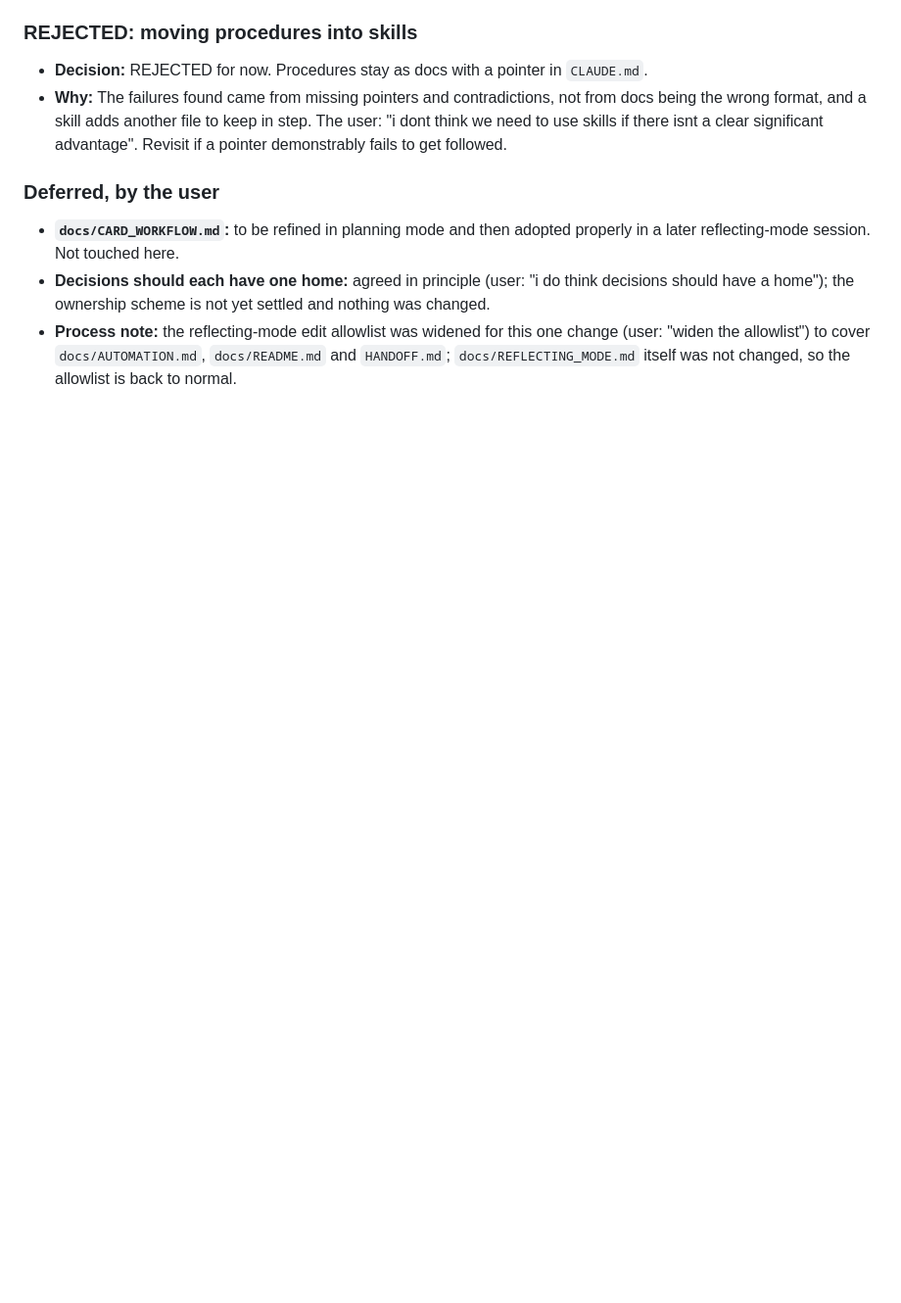
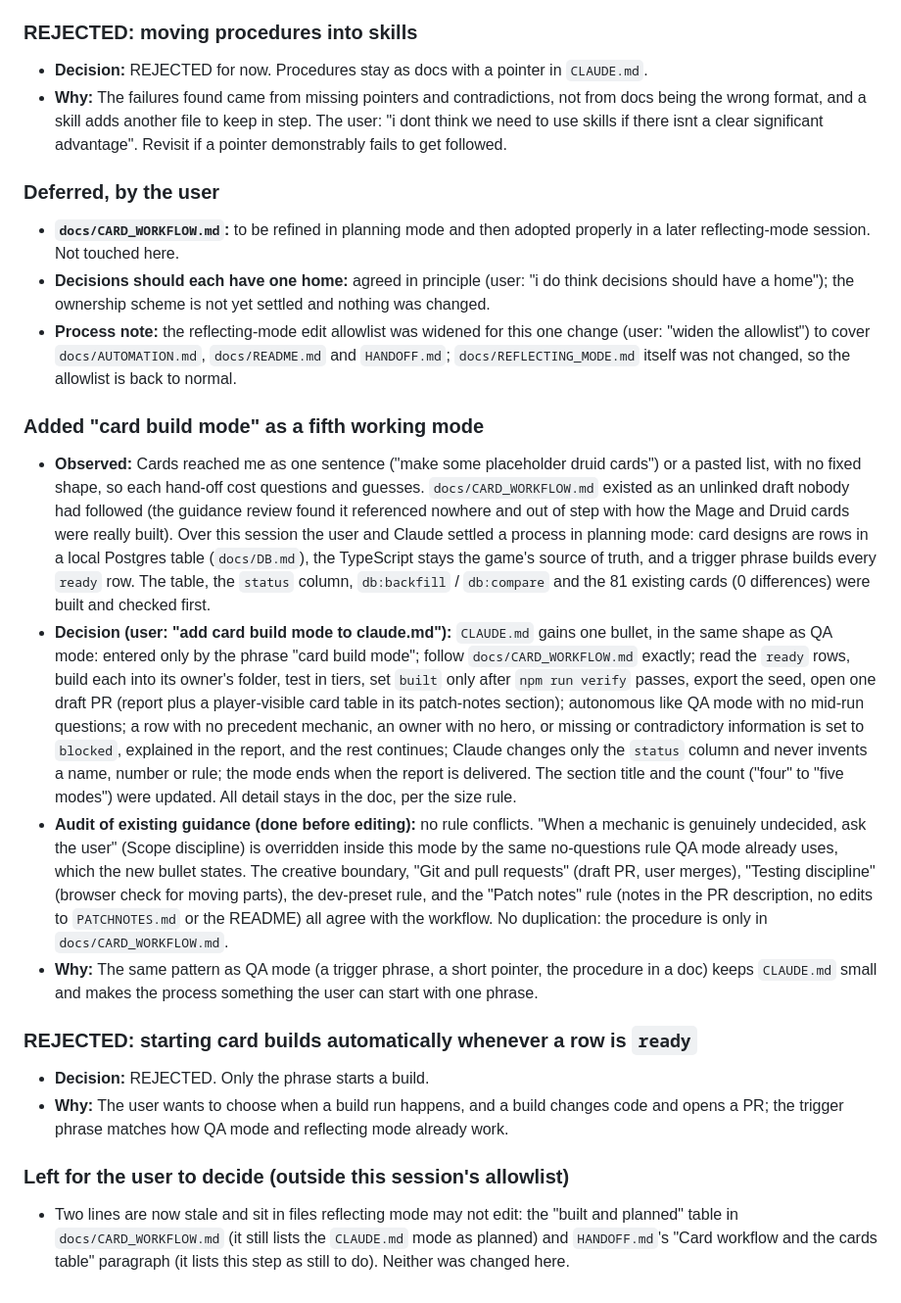
Before and after one commit to nxkgit/first-real-game, a Markdown page: REFLECTION_LOG.md, the part around the change. Shown at 98% size. Rendered like a GitHub page; blank space fills up the shorter version.

Commit message:
Add card build mode to CLAUDE.md and log the decision
Co-Authored-By: Claude Sonnet 5.5 <noreply@anthropic.com>

```diff
--- a/REFLECTION_LOG.md
+++ b/REFLECTION_LOG.md
@@ -82,3 +82,19 @@ Entry format: **Observed** / **Decision** (or **REJECTED**, with the reason) / *
 - **`docs/CARD_WORKFLOW.md`:** to be refined in planning mode and then adopted properly in a later reflecting-mode session. Not touched here.
 - **Decisions should each have one home:** agreed in principle (user: "i do think decisions should have a home"); the ownership scheme is not yet settled and nothing was changed.
 - **Process note:** the reflecting-mode edit allowlist was widened for this one change (user: "widen the allowlist") to cover `docs/AUTOMATION.md`, `docs/README.md` and `HANDOFF.md`; `docs/REFLECTING_MODE.md` itself was not changed, so the allowlist is back to normal.
+
+### Added "card build mode" as a fifth working mode
+
+- **Observed:** Cards reached me as one sentence ("make some placeholder druid cards") or a pasted list, with no fixed shape, so each hand-off cost questions and guesses. `docs/CARD_WORKFLOW.md` existed as an unlinked draft nobody had followed (the guidance review found it referenced nowhere and out of step with how the Mage and Druid cards were really built). Over this session the user and Claude settled a process in planning mode: card designs are rows in a local Postgres table (`docs/DB.md`), the TypeScript stays the game's source of truth, and a trigger phrase builds every `ready` row. The table, the `status` column, `db:backfill` / `db:compare` and the 81 existing cards (0 differences) were built and checked first.
+- **Decision (user: "add card build mode to claude.md"):** `CLAUDE.md` gains one bullet, in the same shape as QA mode: entered only by the phrase "card build mode"; follow `docs/CARD_WORKFLOW.md` exactly; read the `ready` rows, build each into its owner's folder, test in tiers, set `built` only after `npm run verify` passes, export the seed, open one draft PR (report plus a player-visible card table in its patch-notes section); autonomous like QA mode with no mid-run questions; a row with no precedent mechanic, an owner with no hero, or missing or contradictory information is set to `blocked`, explained in the report, and the rest continues; Claude changes only the `status` column and never invents a name, number or rule; the mode ends when the report is delivered. The section title and the count ("four" to "five modes") were updated. All detail stays in the doc, per the size rule.
+- **Audit of existing guidance (done before editing):** no rule conflicts. "When a mechanic is genuinely undecided, ask the user" (Scope discipline) is overridden inside this mode by the same no-questions rule QA mode already uses, which the new bullet states. The creative boundary, "Git and pull requests" (draft PR, user merges), "Testing discipline" (browser check for moving parts), the dev-preset rule, and the "Patch notes" rule (notes in the PR description, no edits to `PATCHNOTES.md` or the README) all agree with the workflow. No duplication: the procedure is only in `docs/CARD_WORKFLOW.md`.
+- **Why:** The same pattern as QA mode (a trigger phrase, a short pointer, the procedure in a doc) keeps `CLAUDE.md` small and makes the process something the user can start with one phrase.
+
+### REJECTED: starting card builds automatically whenever a row is `ready`
+
+- **Decision:** REJECTED. Only the phrase starts a build.
+- **Why:** The user wants to choose when a build run happens, and a build changes code and opens a PR; the trigger phrase matches how QA mode and reflecting mode already work.
+
+### Left for the user to decide (outside this session's allowlist)
+
+- Two lines are now stale and sit in files reflecting mode may not edit: the "built and planned" table in `docs/CARD_WORKFLOW.md` (it still lists the `CLAUDE.md` mode as planned) and `HANDOFF.md`'s "Card workflow and the cards table" paragraph (it lists this step as still to do). Neither was changed here.
```
Also changed, not shown: CLAUDE.md (+3 -2 lines).
